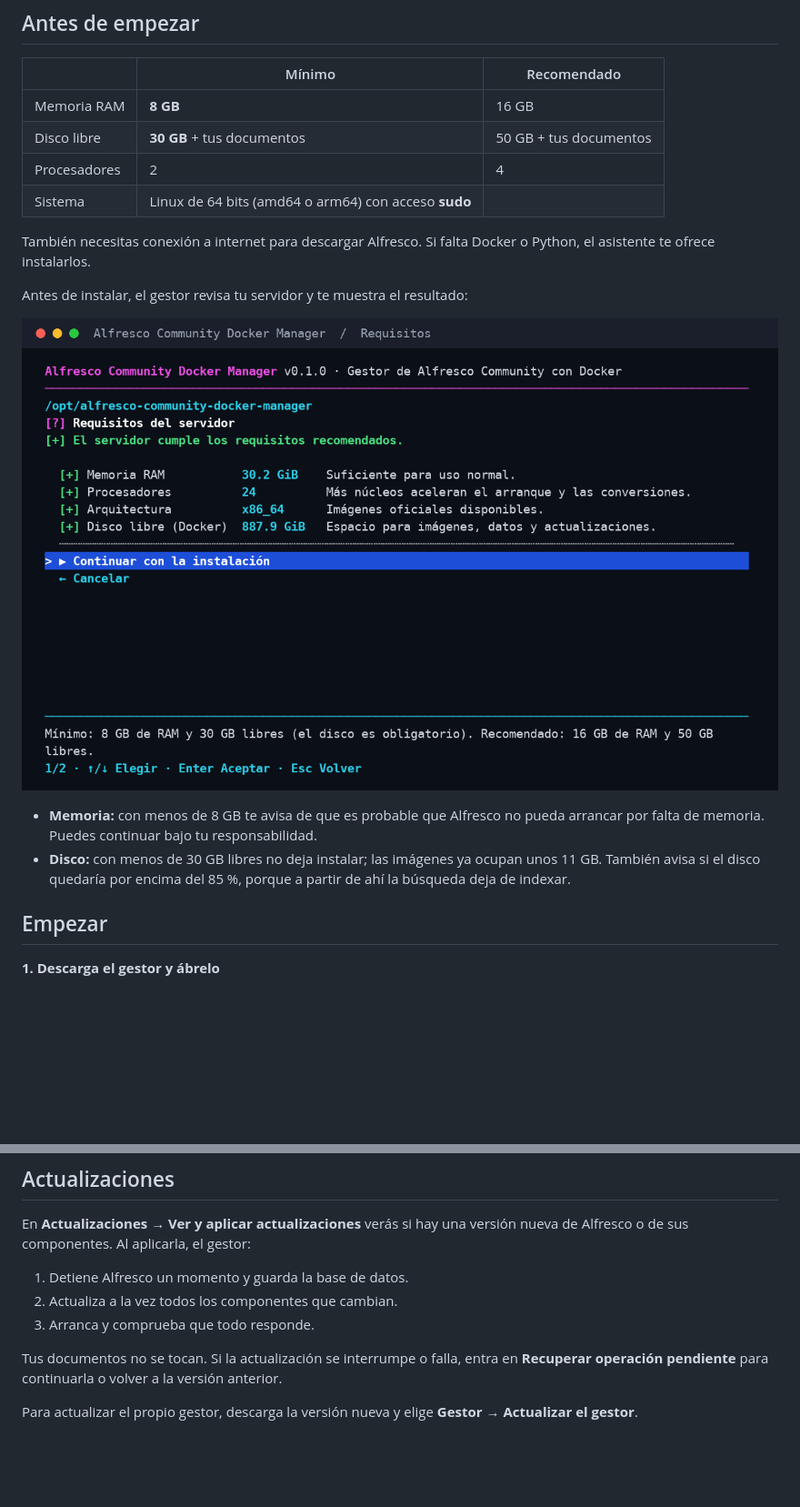
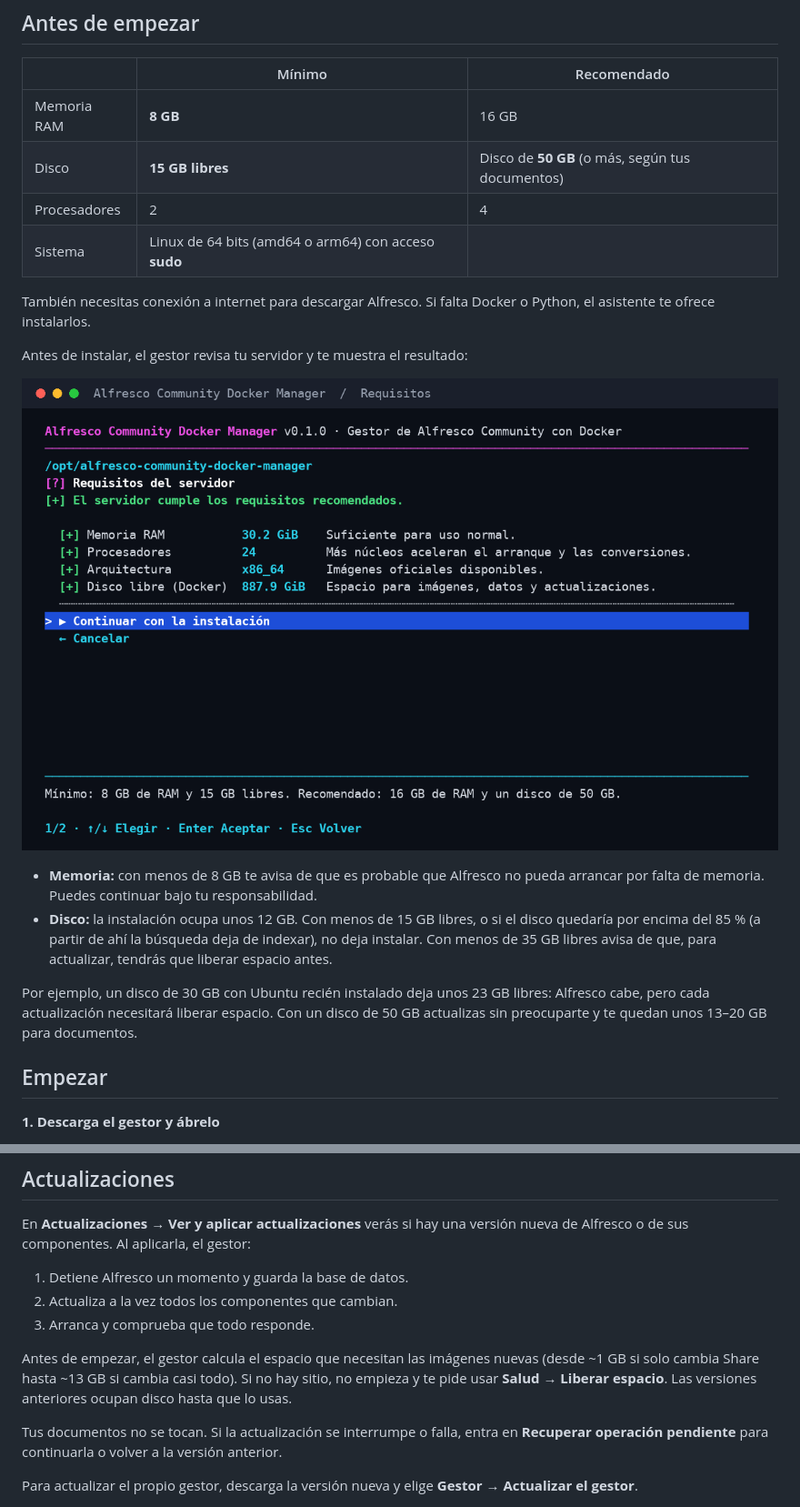
Before and after one commit to solqubit/alfresco-community-docker-manager, a Markdown page: README.md, 2 parts joined by grey strips. Shown at 91% size. Rendered like a GitHub page; pictures changed too: docs/images/requirements-es.png; blank space fills up the shorter version.

```diff
--- a/README.md
+++ b/README.md
@@ -34,7 +34,7 @@ Versión **0.1.0** · [Licencia MIT](LICENSE)
 | | Mínimo | Recomendado |
 | --- | --- | --- |
 | Memoria RAM | **8 GB** | 16 GB |
-| Disco libre | **30 GB** + tus documentos | 50 GB + tus documentos |
+| Disco | **15 GB libres** | Disco de **50 GB** (o más, según tus documentos) |
 | Procesadores | 2 | 4 |
 | Sistema | Linux de 64 bits (amd64 o arm64) con acceso **sudo** | |
 
@@ -48,9 +48,15 @@ Antes de instalar, el gestor revisa tu servidor y te muestra el resultado:
 - **Memoria:** con menos de 8 GB te avisa de que es probable que Alfresco no
   pueda arrancar por falta de memoria. Puedes continuar bajo tu
   responsabilidad.
-- **Disco:** con menos de 30 GB libres no deja instalar; las imágenes ya ocupan
-  unos 11 GB. También avisa si el disco quedaría por encima del 85 %, porque a
-  partir de ahí la búsqueda deja de indexar.
+- **Disco:** la instalación ocupa unos 12 GB. Con menos de 15 GB libres, o si el
+  disco quedaría por encima del 85 % (a partir de ahí la búsqueda deja de
+  indexar), no deja instalar. Con menos de 35 GB libres avisa de que, para
+  actualizar, tendrás que liberar espacio antes.
+
+Por ejemplo, un disco de 30 GB con Ubuntu recién instalado deja unos 23 GB
+libres: Alfresco cabe, pero cada actualización necesitará liberar espacio. Con
+un disco de 50 GB actualizas sin preocuparte y te quedan unos 13–20 GB para
+documentos.
 
 ## Empezar
 
@@ -120,6 +126,11 @@ nueva de Alfresco o de sus componentes. Al aplicarla, el gestor:
 2. Actualiza a la vez todos los componentes que cambian.
 3. Arranca y comprueba que todo responde.
 
+Antes de empezar, el gestor calcula el espacio que necesitan las imágenes
+nuevas (desde ~1 GB si solo cambia Share hasta ~13 GB si cambia casi todo). Si
+no hay sitio, no empieza y te pide usar **Salud → Liberar espacio**. Las
+versiones anteriores ocupan disco hasta que lo usas.
+
 Tus documentos no se tocan. Si la actualización se interrumpe o falla, entra en
 **Recuperar operación pendiente** para continuarla o volver a la versión
 anterior.
```
Also changed, not shown: README.en.md (+14 -4 lines), docs/images/requirements-en.png, 5 other files.
